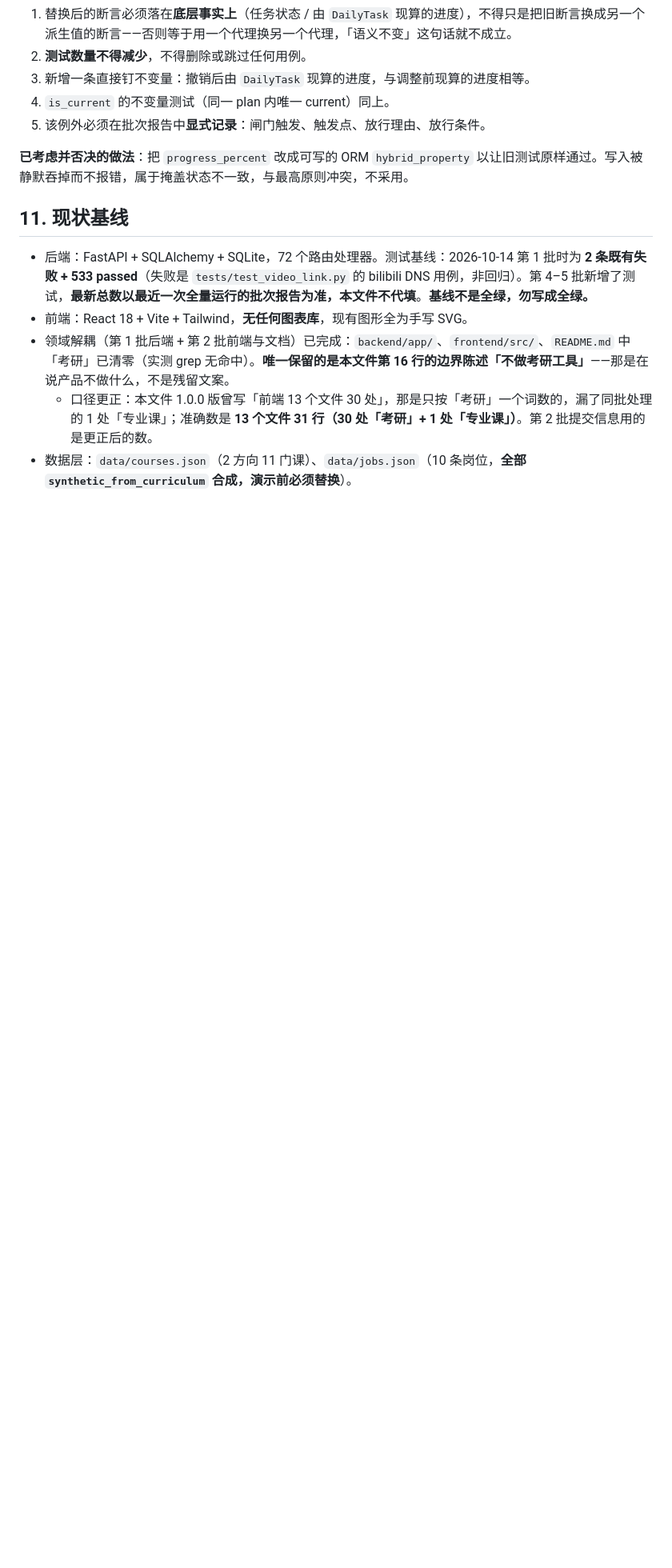
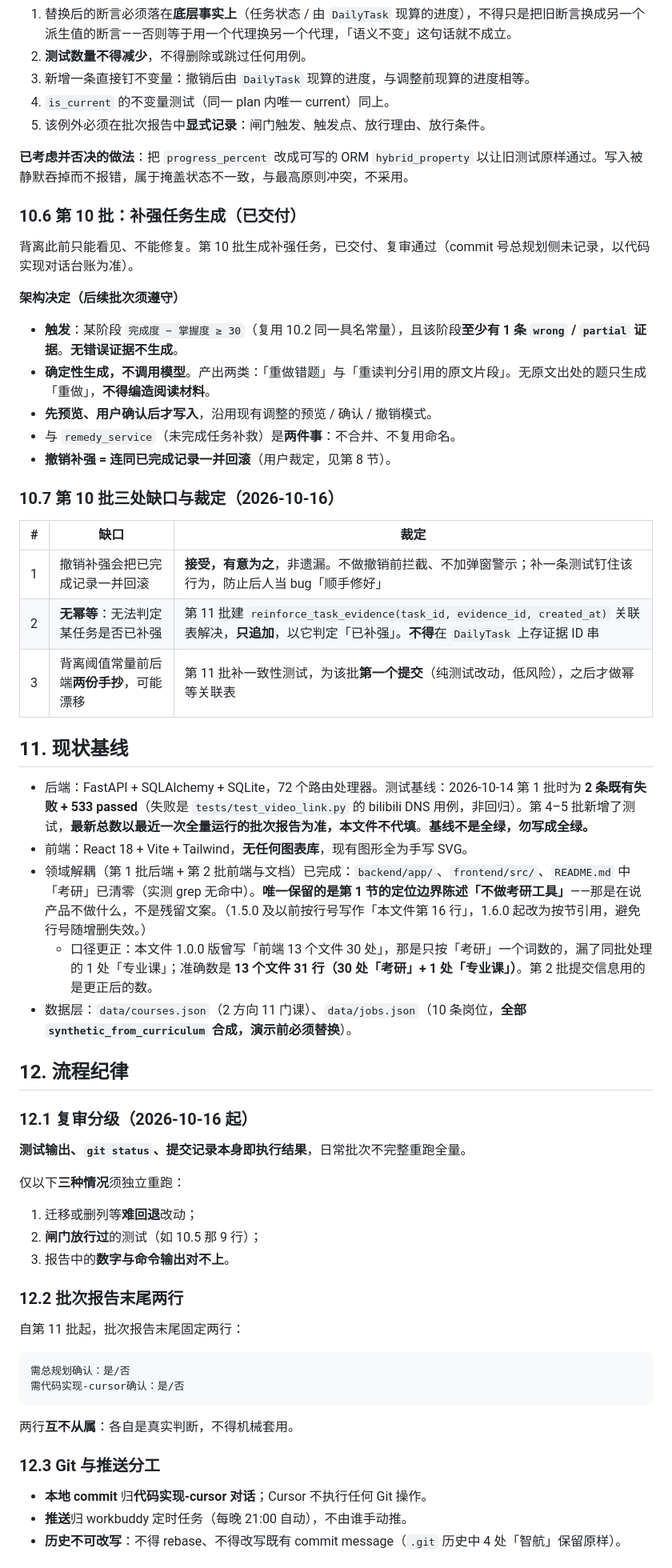
Before and after one commit to super417/StudyPilot, a Markdown page: docs/direction.md, the part around one of its changes. Shown at 80% size. GitHub-like rendering; blank space fills up the shorter version.

Commit message:
文档：方向基准升 1.6.0｜改动：补写第 9/10 批归档与第 10 批三处缺口裁定、拆出第 11/12 批、"撤销补强连同已完成记录一并回滚"写入第 8 节，新增第 12 节流程纪律（复审分级三种重跑情形、报告末尾两行、Git 与推送分工）｜对应对话：总规划
Co-Authored-By: Claude Sonnet 5.5 <noreply@anthropic.com>

````diff
--- a/docs/direction.md
+++ b/docs/direction.md
@@ -208,10 +216,60 @@ MIT《人工智能在教学、学习与科研训练中应用特别委员会报
 
 **已考虑并否决的做法**：把 `progress_percent` 改成可写的 ORM `hybrid_property` 以让旧测试原样通过。写入被静默吞掉而不报错，属于掩盖状态不一致，与最高原则冲突，不采用。
 
+### 10.6 第 10 批：补强任务生成（已交付）
+
+背离此前只能看见、不能修复。第 10 批生成补强任务，已交付、复审通过（commit 号总规划侧未记录，以代码实现对话台账为准）。
+
+**架构决定（后续批次须遵守）**
+
+- **触发**：某阶段 `完成度 − 掌握度 ≥ 30`（复用 10.2 同一具名常量），且该阶段**至少有 1 条 `wrong` / `partial` 证据**。**无错误证据不生成**。
+- **确定性生成，不调用模型**。产出两类：「重做错题」与「重读判分引用的原文片段」。无原文出处的题只生成「重做」，**不得编造阅读材料**。
+- **先预览、用户确认后才写入**，沿用现有调整的预览 / 确认 / 撤销模式。
+- 与 `remedy_service`（未完成任务补救）是**两件事**：不合并、不复用命名。
+- **撤销补强 = 连同已完成记录一并回滚**（用户裁定，见第 8 节）。
+
+### 10.7 第 10 批三处缺口与裁定（2026-10-16）
+
+| # | 缺口 | 裁定 |
+|---|---|---|
+| 1 | 撤销补强会把已完成记录一并回滚 | **接受，有意为之**，非遗漏。不做撤销前拦截、不加弹窗警示；补一条测试钉住该行为，防止后人当 bug「顺手修好」 |
+| 2 | **无幂等**：无法判定某任务是否已补强 | 第 11 批建 `reinforce_task_evidence(task_id, evidence_id, created_at)` 关联表解决，**只追加**，以它判定「已补强」。**不得**在 `DailyTask` 上存证据 ID 串 |
+| 3 | 背离阈值常量前后端**两份手抄**，可能漂移 | 第 11 批补一致性测试，为该批**第一个提交**（纯测试改动，低风险），之后才做幂等关联表 |
+
 ## 11. 现状基线
 
 - 后端：FastAPI + SQLAlchemy + SQLite，72 个路由处理器。测试基线：2026-10-14 第 1 批时为 **2 条既有失败 + 533 passed**（失败是 `tests/test_video_link.py` 的 bilibili DNS 用例，非回归）。第 4–5 批新增了测试，**最新总数以最近一次全量运行的批次报告为准，本文件不代填**。**基线不是全绿，勿写成全绿。**
 - 前端：React 18 + Vite + Tailwind，**无任何图表库**，现有图形全为手写 SVG。
-- 领域解耦（第 1 批后端 + 第 2 批前端与文档）已完成：`backend/app/`、`frontend/src/`、`README.md` 中「考研」已清零（实测 grep 无命中）。**唯一保留的是本文件第 16 行的边界陈述「不做考研工具」**——那是在说产品不做什么，不是残留文案。
+- 领域解耦（第 1 批后端 + 第 2 批前端与文档）已完成：`backend/app/`、`frontend/src/`、`README.md` 中「考研」已清零（实测 grep 无命中）。**唯一保留的是第 1 节的定位边界陈述「不做考研工具」**——那是在说产品不做什么，不是残留文案。（1.5.0 及以前按行号写作「本文件第 16 行」，1.6.0 起改为按节引用，避免行号随增删失效。）
   - 口径更正：本文件 1.0.0 版曾写「前端 13 个文件 30 处」，那是只按「考研」一个词数的，漏了同批处理的 1 处「专业课」；准确数是 **13 个文件 31 行（30 处「考研」+ 1 处「专业课」）**。第 2 批提交信息用的是更正后的数。
 - 数据层：`data/courses.json`（2 方向 11 门课）、`data/jobs.json`（10 条岗位，**全部 `synthetic_from_curriculum` 合成，演示前必须替换**）。
+
+## 12. 流程纪律
+
+### 12.1 复审分级（2026-10-16 起）
+
+**测试输出、`git status`、提交记录本身即执行结果**，日常批次不完整重跑全量。
+
+仅以下**三种情况**须独立重跑：
+
+1. 迁移或删列等**难回退**改动；
+2. **闸门放行过**的测试（如 10.5 那 9 行）；
+3. 报告中的**数字与命令输出对不上**。
+
+### 12.2 批次报告末尾两行
+
+自第 11 批起，批次报告末尾固定两行：
+
+```
+需总规划确认：是/否
+需代码实现-cursor确认：是/否
+```
+
+两行**互不从属**：各自是真实判断，不得机械套用。
+
+### 12.3 Git 与推送分工
+
+- **本地 commit** 归**代码实现-cursor 对话**；Cursor 不执行任何 Git 操作。
+- **推送**归 workbuddy 定时任务（每晚 21:00 自动），不由谁手动推。
+- **历史不可改写**：不得 rebase、不得改写既有 commit message（`.git` 历史中 4 处「智航」保留原样）。
+
````
Also changed, not shown: other parts of docs/direction.md (+30 -6 lines).
